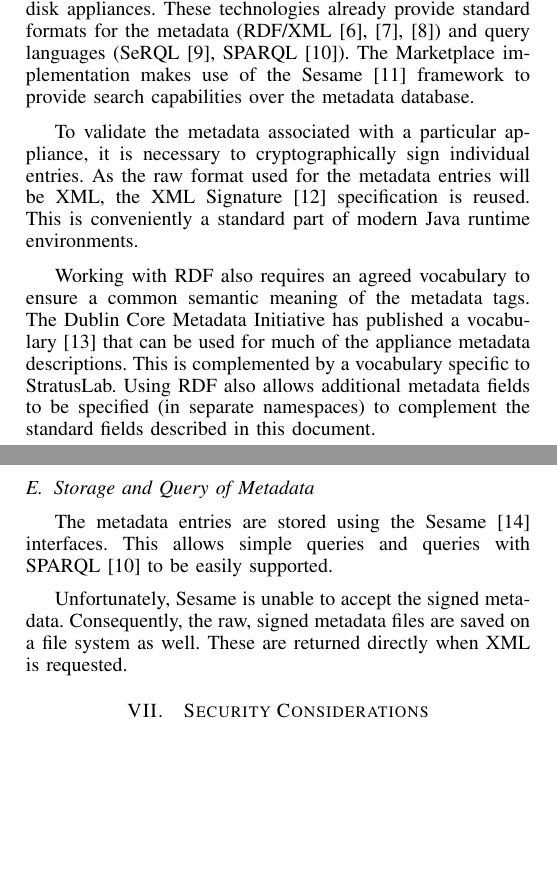
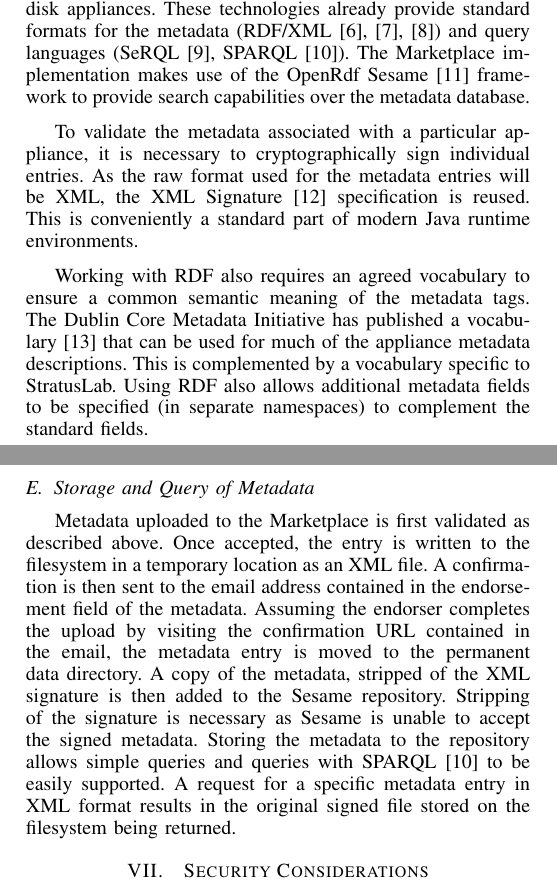
Before and after one commit to StratusLab/documentation, a LaTeX paper (papers/federated-images/stratuslab-federated-images.tex, which reads papers/federated-images/implementation.tex): two parts of the columns of pages 4 and 5 of 7, joined at a grey line, cut so that both start at the same text, the shorter picture padded with empty space. Compiled offline with pdfLaTeX.

Commit message:
Fix citation, more description of storing metadata

```diff
--- a/papers/federated-images/implementation.tex
+++ b/papers/federated-images/implementation.tex
@@ -28,7 +28,7 @@ metadata about machine and disk appliances.  These technologies already
 provide standard formats for the metadata (RDF/XML~\cite{rdfxml,
   rdfprimer, rdfschema}) and query languages (SeRQL~\cite{serql},
 SPARQL~\cite{sparql}).  The Marketplace implementation makes use of the
-Sesame~\cite{sesame} framework to provide search
+OpenRdf Sesame~\cite{sesame} framework to provide search
 capabilities over the metadata database.
 
 To validate the metadata associated with a particular appliance, it is
@@ -43,7 +43,7 @@ Initiative has published a vocabulary~\cite{dcterms} that can be used
 for much of the appliance metadata descriptions.  This is complemented by
 a vocabulary specific to StratusLab.  Using RDF also allows additional
 metadata fields to be specified (in separate namespaces) to complement
-the standard fields described in this document.
+the standard fields.
 
 \subsection{Identifiers}
 
@@ -190,11 +190,12 @@ X  \tnl
 
 \subsection{Storage and Query of Metadata}
 
-The metadata entries are stored using the Sesame~\cite{jena}
-interfaces.  This allows simple queries and queries with SPARQL~\cite{sparql}
- to be easily supported.
-
-Unfortunately, Sesame is unable to accept the signed metadata.
-Consequently, the raw, signed metadata files are saved on
-a file system as well.  These are returned directly when XML is
-requested.
+Metadata uploaded to the Marketplace is first validated as described above. Once accepted, the
+entry is written to the filesystem in a temporary location as an XML file. A confirmation
+is then sent to the email address contained in the endorsement field of the metadata. Assuming
+the endorser completes the upload by visiting the confirmation URL contained in the email, the
+metadata entry is moved to the permanent data directory. A copy of the metadata, stripped of the
+XML signature is then added to the Sesame repository. Stripping of the signature is necessary as
+Sesame is unable to accept the signed metadata. Storing the metadata to the repository allows
+simple queries and queries with SPARQL~\cite{sparql} to be easily supported. A request for a specific
+metadata entry in XML format results in the original signed file stored on the filesystem  being returned.
```
Also changed, not shown: papers/federated-images/stratuslab-federated-images.bib (+1 -1 lines).
